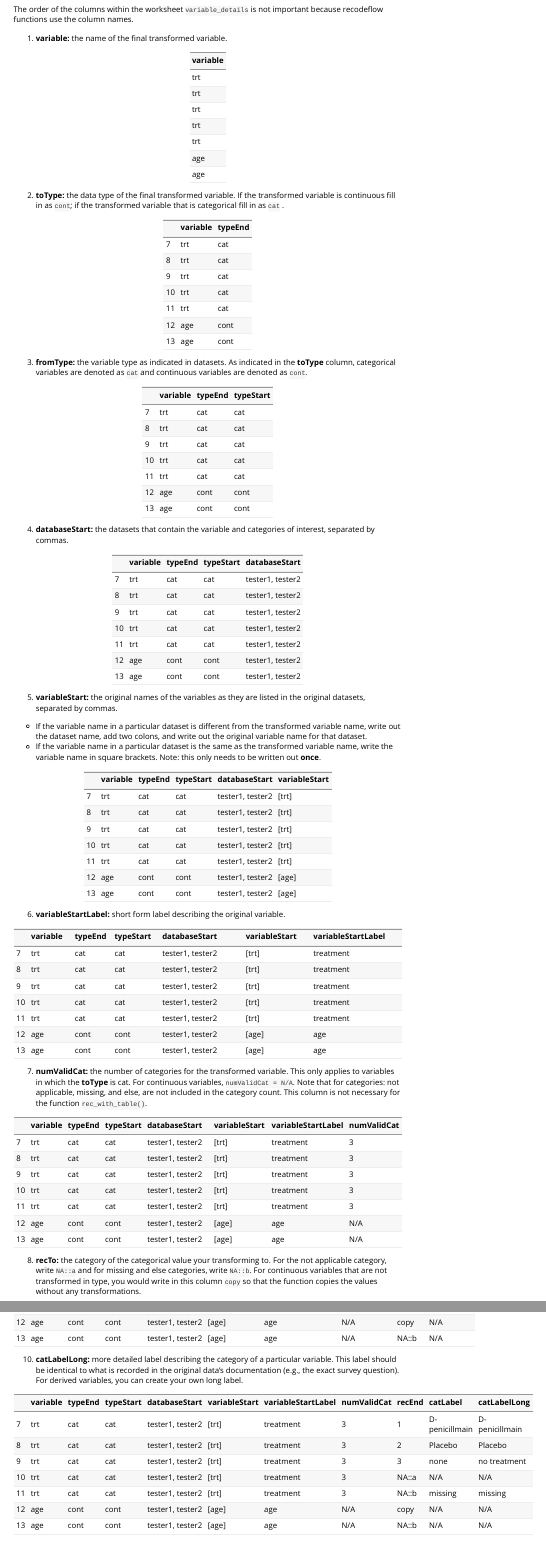
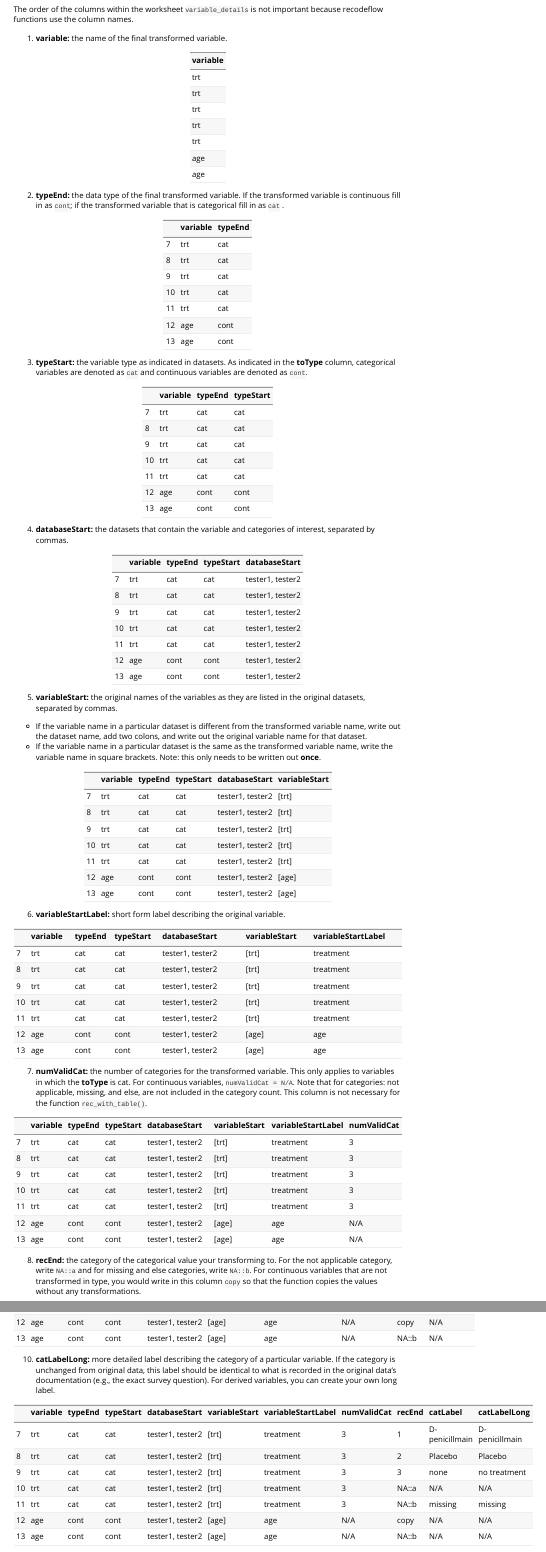
Before and after one commit to Big-Life-Lab/recodeflow, an R Markdown document (vignettes/variable_details.Rmd): the page in a window 1100 px wide, from 1240 px down, and a second part further down, joined at a grey line. Rendered offline with R 4.5, knitr and Pandoc, with nearby package versions.

Commit message:
edits to text
@Rhan43 I thought we decided to change the typeEnd, typeStart, recEnd, recStart at one of our meetings. Let me know if I got this mixed up.

````diff
--- a/vignettes/variable_details.Rmd
+++ b/vignettes/variable_details.Rmd
@@ -99,13 +99,13 @@ The order of the columns within the worksheet `variable_details` is not importan
 kable(variable_details[7:13, 1], col.names = 'variable')
 ```
 
-2. **toType:** the data type of the final transformed variable. If the transformed variable is continuous fill in as `cont`; if the transformed variable that is categorical fill in as `cat` .
+2. **typeEnd:** the data type of the final transformed variable. If the transformed variable is continuous fill in as `cont`; if the transformed variable that is categorical fill in as `cat` .
 
 ```{r, echo=FALSE, warning=FALSE}
 kable(variable_details[c(7:13), c(1:2)])
 ```
 
-3. **fromType:** the variable type as indicated in datasets. As indicated in the **toType** column, categorical variables are denoted as `cat` and continuous variables are denoted as `cont`.
+3. **typeStart:** the variable type as indicated in datasets. As indicated in the **toType** column, categorical variables are denoted as `cat` and continuous variables are denoted as `cont`.
 
 ```{r, echo=FALSE, warning=FALSE}
 kable(variable_details[c(7:13), c(1:3)])
@@ -138,7 +138,7 @@ kable(variable_details[c(7:13), c(1:6)])
 kable(variable_details[c(7:13), c(1:7)])
 ```
 
-8. **recTo:** the category of the categorical value your transforming to. For the not applicable category, write `NA::a` and for missing and else categories, write `NA::b`. For continuous variables that are not transformed in type, you would write in this column `copy` so that the function copies the values without any transformations.
+8. **recEnd:** the category of the categorical value your transforming to. For the not applicable category, write `NA::a` and for missing and else categories, write `NA::b`. For continuous variables that are not transformed in type, you would write in this column `copy` so that the function copies the values without any transformations.
 
 ```{r, echo=FALSE, warning=FALSE}
 kable(variable_details[c(7:13), c(1:8)])
@@ -153,7 +153,7 @@ kable(variable_details[c(7:13), c(1:8)])
 kable(variable_details[c(7:13), c(1:9)])
 ```
 
-10. **catLabelLong:** more detailed label describing the category of a particular variable. This label should be identical to what is recorded in the original data's documentation (e.g., the exact survey question). For derived variables, you can create your own long label.
+10. **catLabelLong:** more detailed label describing the category of a particular variable. If the category is unchanged from original data, this label should be identical to what is recorded in the original data's documentation (e.g., the exact survey question). For derived variables, you can create your own long label.
 
 ```{r, echo=FALSE, warning=FALSE}
 kable(variable_details[c(7:13), c(1:10)])
````
Also changed, not shown: vignettes/variable_details.Rmd (2 more changed lines).
